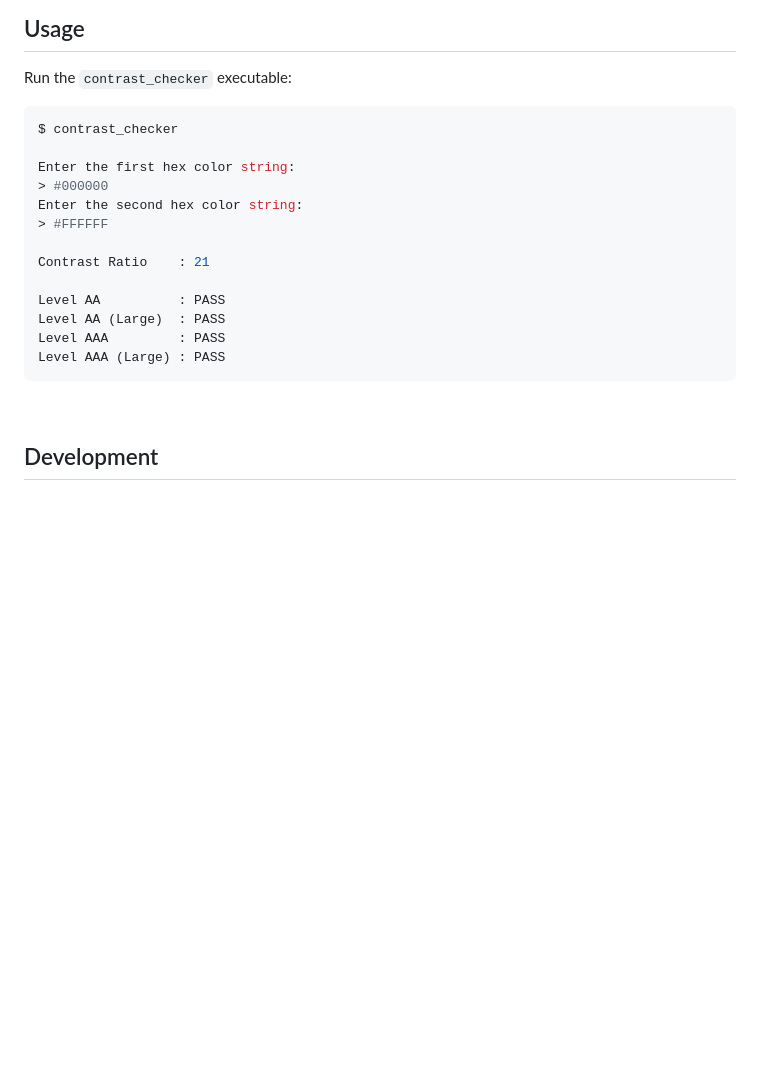
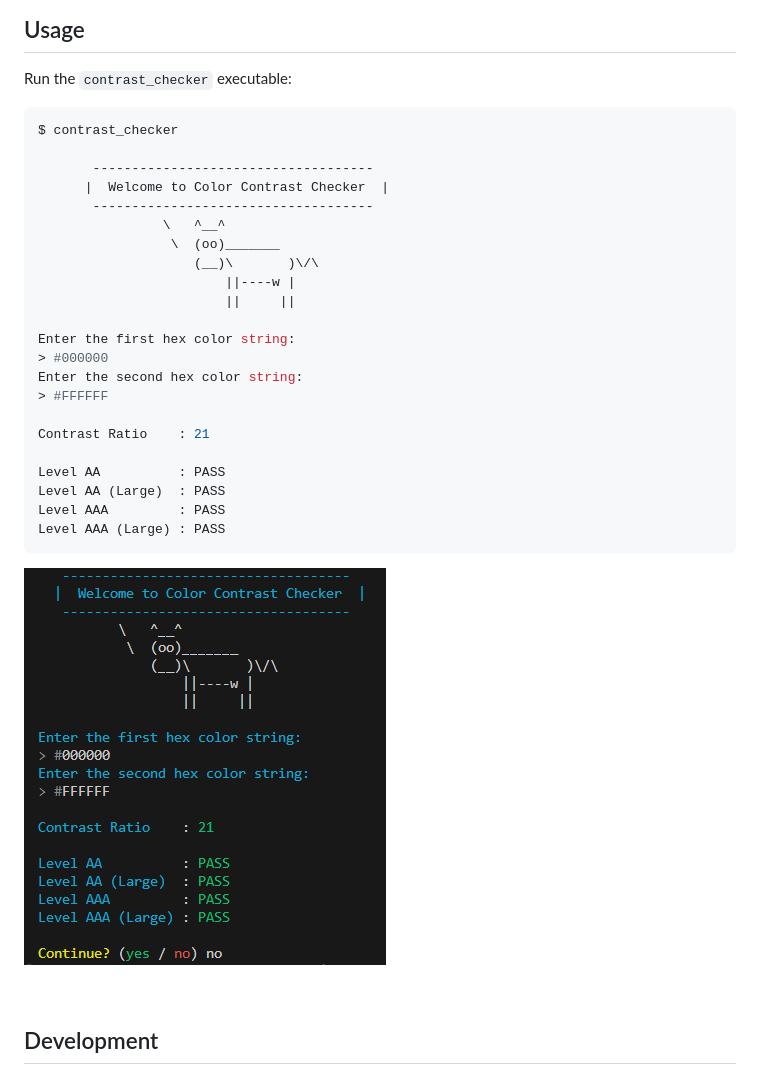
Before and after one commit to cheehwatang/ruby_color_contrast_checker, a Markdown page: README.md, the part around the change. Rendered like a GitHub page; pictures changed too: assets/color_contrast_checker_cli.png (added); blank space fills up the shorter version.

Commit message:
Update readme with the new interface

````diff
--- a/README.md
+++ b/README.md
@@ -76,8 +76,17 @@ $ gem install ruby_color_contrast_checker
 
 Run the `contrast_checker` executable:
 
-```console
+```shell
 $ contrast_checker
+
+       ------------------------------------
+      |  Welcome to Color Contrast Checker  |
+       ------------------------------------
+                \   ^__^
+                 \  (oo)_______
+                    (__)\       )\/\
+                        ||----w |
+                        ||     ||
 
 Enter the first hex color string:
 > #000000
@@ -91,6 +100,8 @@ Level AA (Large)  : PASS
 Level AAA         : PASS
 Level AAA (Large) : PASS
 ```
+
+![Color Contrast Checker CLI](./assets/color_contrast_checker_cli.png)
 
 <br />
 
````
